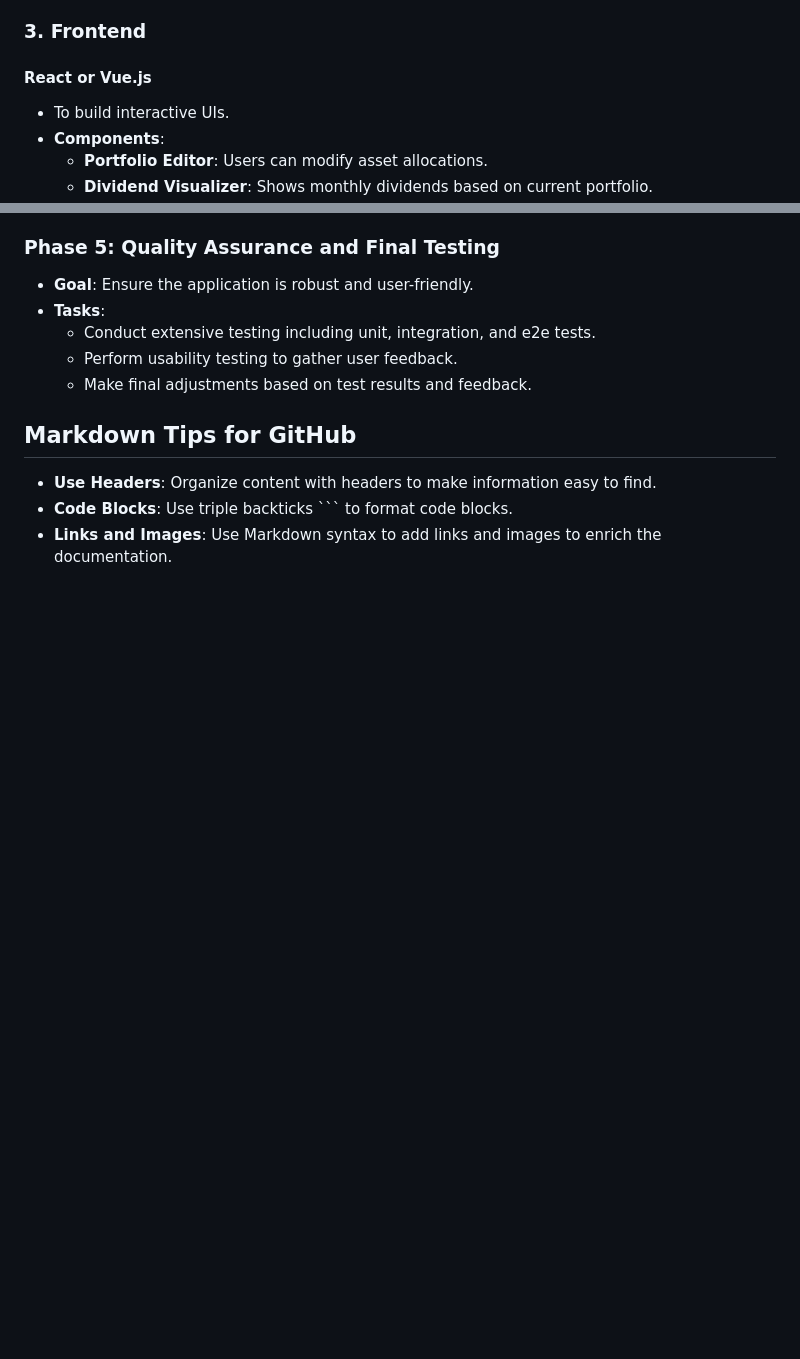
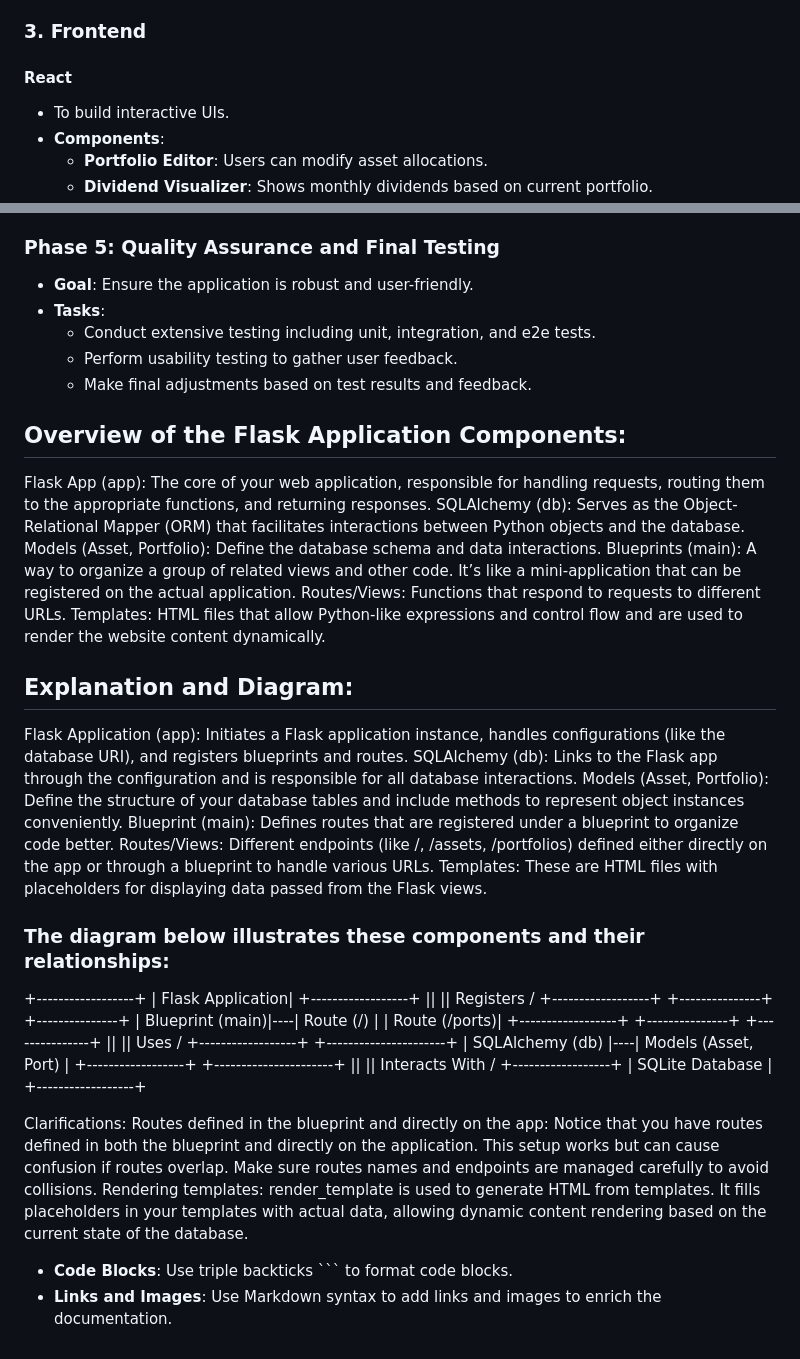
Before and after one commit to MonsterMunch/DiviDash, a Markdown page: architecture.md, 2 parts joined by grey strips. GitHub-like rendering; blank space fills up the shorter version.

Commit message:
The diagram below illustrates these components and their relationships

````diff
--- a/architecture.md
+++ b/architecture.md
@@ -35,7 +35,7 @@ Each endpoint uses models defined in `models.py` to interact with the database,
 
 ### 3. Frontend
 
-#### React or Vue.js
+#### React
 - To build interactive UIs.
 - **Components**:
   - **Portfolio Editor**: Users can modify asset allocations.
@@ -85,8 +85,49 @@ Each endpoint uses models defined in `models.py` to interact with the database,
   - Perform usability testing to gather user feedback.
   - Make final adjustments based on test results and feedback.
 
-## Markdown Tips for GitHub
 
-- **Use Headers**: Organize content with headers to make information easy to find.
+## Overview of the Flask Application Components:
+Flask App (app): The core of your web application, responsible for handling requests, routing them to the appropriate functions, and returning responses.
+SQLAlchemy (db): Serves as the Object-Relational Mapper (ORM) that facilitates interactions between Python objects and the database.
+Models (Asset, Portfolio): Define the database schema and data interactions.
+Blueprints (main): A way to organize a group of related views and other code. It’s like a mini-application that can be registered on the actual application.
+Routes/Views: Functions that respond to requests to different URLs.
+Templates: HTML files that allow Python-like expressions and control flow and are used to render the website content dynamically.
+
+## Explanation and Diagram:
+Flask Application (app): Initiates a Flask application instance, handles configurations (like the database URI), and registers blueprints and routes.
+SQLAlchemy (db): Links to the Flask app through the configuration and is responsible for all database interactions.
+Models (Asset, Portfolio): Define the structure of your database tables and include methods to represent object instances conveniently.
+Blueprint (main): Defines routes that are registered under a blueprint to organize code better.
+Routes/Views: Different endpoints (like /, /assets, /portfolios) defined either directly on the app or through a blueprint to handle various URLs.
+Templates: These are HTML files with placeholders for displaying data passed from the Flask views.
+### The diagram below illustrates these components and their relationships:
+
++------------------+
+| Flask Application|
++------------------+
+        ||
+        || Registers
+        \/
++------------------+    +---------------+    +---------------+
+|  Blueprint (main)|----|  Route (/)    |    | Route (/ports)|
++------------------+    +---------------+    +---------------+
+        ||
+        || Uses
+        \/
++------------------+    +----------------------+
+| SQLAlchemy (db)  |----| Models (Asset, Port) |
++------------------+    +----------------------+
+        ||
+        || Interacts With
+        \/
++------------------+
+| SQLite Database  |
++------------------+
+
+
+Clarifications:
+Routes defined in the blueprint and directly on the app: Notice that you have routes defined in both the blueprint and directly on the application. This setup works but can cause confusion if routes overlap. Make sure routes names and endpoints are managed carefully to avoid collisions.
+Rendering templates: render_template is used to generate HTML from templates. It fills placeholders in your templates with actual data, allowing dynamic content rendering based on the current state of the database.
 - **Code Blocks**: Use triple backticks ``` to format code blocks.
 - **Links and Images**: Use Markdown syntax to add links and images to enrich the documentation.
````
